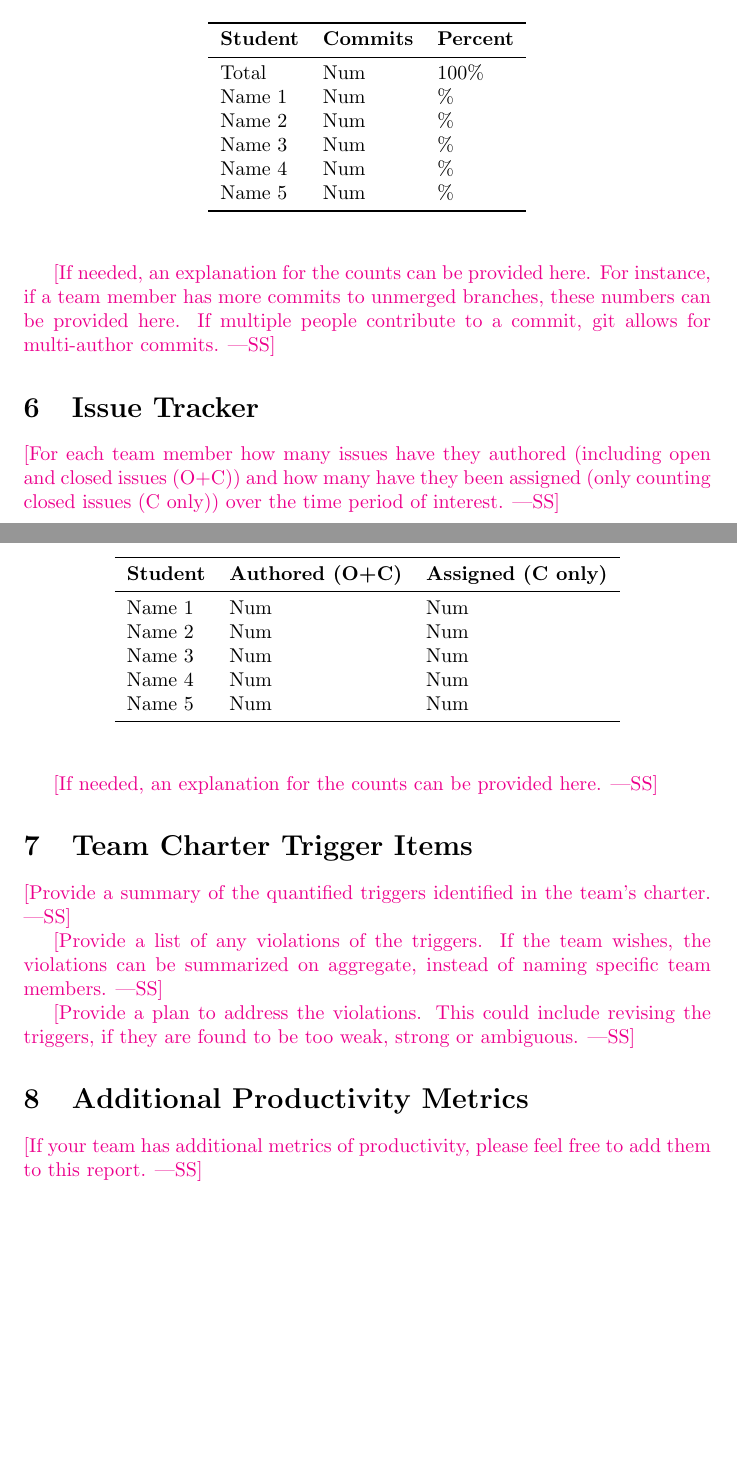
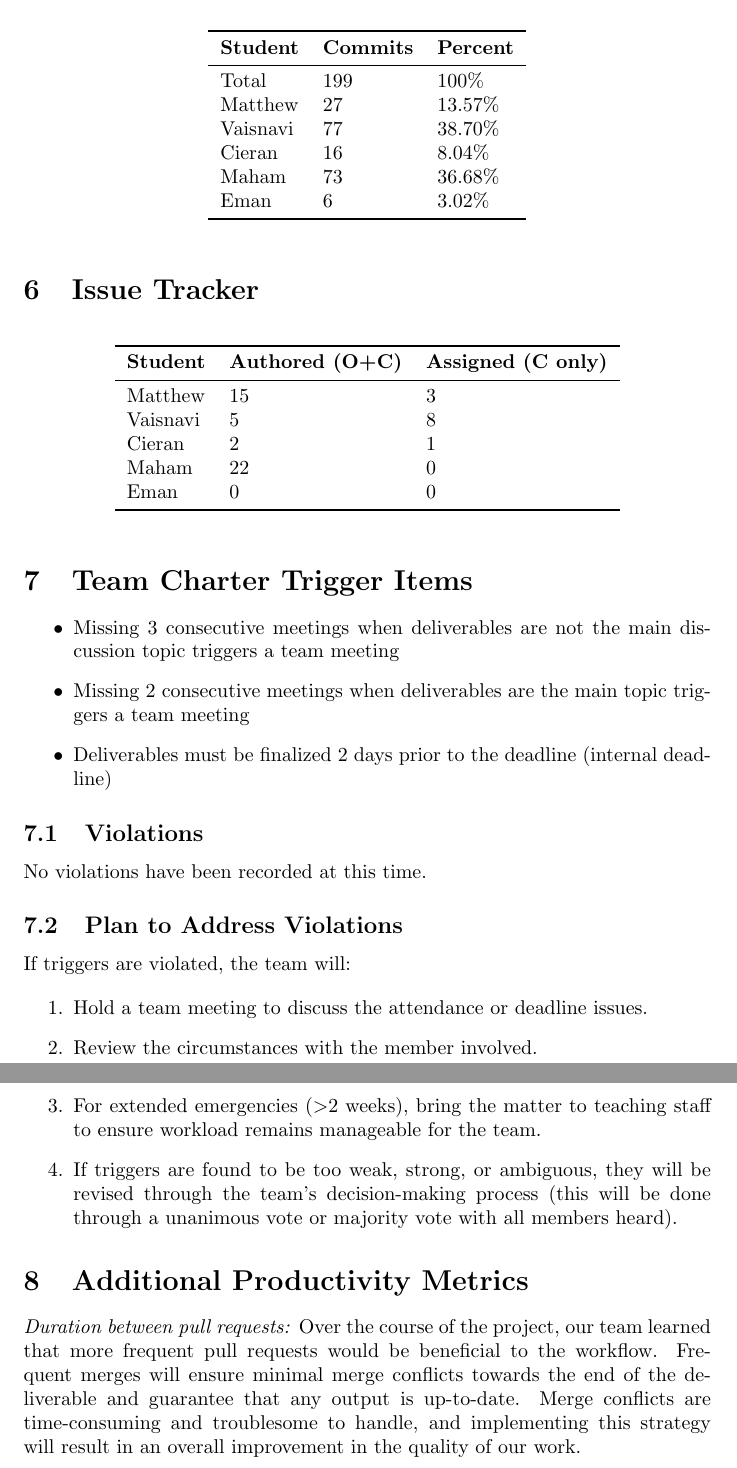
Before and after one commit to M9Huynh/technically-functional, a LaTeX document (docs/projMngmnt/Final_Team_Contrib.tex): two parts of pages 3 and 4 of 4, joined at a grey line, cut so that both start at the same text, the shorter picture padded with empty space. Compiled offline with pdfLaTeX.

Commit message:
add final team contribution tex and pdf

```diff
--- a/docs/projMngmnt/Final_Team_Contrib.tex
+++ b/docs/projMngmnt/Final_Team_Contrib.tex
@@ -53 +64,0 @@ Name 5 & Num\\
-\wss{For each team member how many supervisor/stakeholder team meetings have
@@ -110,3 +85,2 @@ Name 5 & Num\\
 \section{TA Document Discussion Attendance}
 
-\wss{For each team member how many of the informal document discussion meetings
@@ -145,26 +110,17 @@ percentage of the total commits made by each team member.}
 \toprule
 \textbf{Student} & \textbf{Commits} & \textbf{Percent}\\
 \midrule
-Total & Num & 100\% \\
-Name 1 & Num & \% \\
-Name 2 & Num & \% \\
-Name 3 & Num & \% \\
-Name 4 & Num & \% \\
-Name 5 & Num & \% \\
+Total & 199 & 100\% \\
+Matthew & 27 & 13.57\% \\
+Vaisnavi & 77 & 38.70\% \\
+Cieran & 16 & 8.04\% \\
+Maham & 73 & 36.68\% \\
+Eman & 6 & 3.02\% \\
 \bottomrule
 \end{tabular}
 \end{table}
 
-\wss{If needed, an explanation for the counts can be provided here.  For
-instance, if a team member has more commits to unmerged branches, these numbers
-can be provided here.  If multiple people contribute to a commit, git allows for
-multi-author commits.}
-
 \section{Issue Tracker}
-
-\wss{For each team member how many issues have they authored (including open and
-closed issues (O+C)) and how many have they been assigned (only counting closed
-issues (C only)) over the time period of interest.}
 
 \begin{table}[H]
 \centering
@@ -172,32 +128,39 @@ issues (C only)) over the time period of interest.}
 \toprule
 \textbf{Student} & \textbf{Authored (O+C)} & \textbf{Assigned (C only)}\\
 \midrule
-Name 1 & Num & Num \\
-Name 2 & Num & Num \\
-Name 3 & Num & Num \\
-Name 4 & Num & Num \\
-Name 5 & Num & Num \\
+Matthew & 15 & 3 \\
+Vaisnavi & 5 & 8 \\
+Cieran & 2 & 1 \\
+Maham & 22 & 0 \\
+Eman & 0 & 0 \\
 \bottomrule
 \end{tabular}
 \end{table}
 
-\wss{If needed, an explanation for the counts can be provided here.}
 
 \section{Team Charter Trigger Items}
 
-\wss{Provide a summary of the quantified triggers identified in the team's
-charter.}
+\begin{itemize}
+    \item Missing 3 consecutive meetings when deliverables are not the main discussion topic triggers a team meeting
+    \item Missing 2 consecutive meetings when deliverables are the main topic triggers a team meeting
+    \item Deliverables must be finalized 2 days prior to the deadline (internal deadline)
+\end{itemize}
 
-\wss{Provide a list of any violations of the triggers.  If the team wishes, the
-violations can be summarized on aggregate, instead of naming specific team
-members.}
+\subsection{Violations}
+No violations have been recorded at this time.
 
-\wss{Provide a plan to address the violations.  This could include revising the
-triggers, if they are found to be too weak, strong or ambiguous.}
+\subsection{Plan to Address Violations}
+If triggers are violated, the team will:
+
+\begin{enumerate}
+    \item Hold a team meeting to discuss the attendance or deadline issues.
+    \item Review the circumstances with the member involved.
+    \item For extended emergencies ($>$2 weeks), bring the matter to teaching staff to ensure workload remains manageable for the team.
+    \item If triggers are found to be too weak, strong, or ambiguous, they will be revised through the team's decision-making process (this will be done through a unanimous vote or majority vote with all members heard).
+\end{enumerate}
 
 \section{Additional Productivity Metrics}
 
-\wss{If your team has additional metrics of productivity, please feel free to
-add them to this report.}
+\textit{Duration between pull requests:} Over the course of the project, our team learned that more frequent pull requests would be beneficial to the workflow. Frequent merges will ensure minimal merge conflicts towards the end of the deliverable and guarantee that any output is up-to-date. Merge conflicts are time-consuming and troublesome to handle, and implementing this strategy will result in an overall improvement in the quality of our work.
 
 \end{document}
```
Also changed, not shown: docs/projMngmnt/Final_Team_Contrib.pdf, docs/projMngmnt/Final_Team_Contrib.tex (113 more changed lines).
